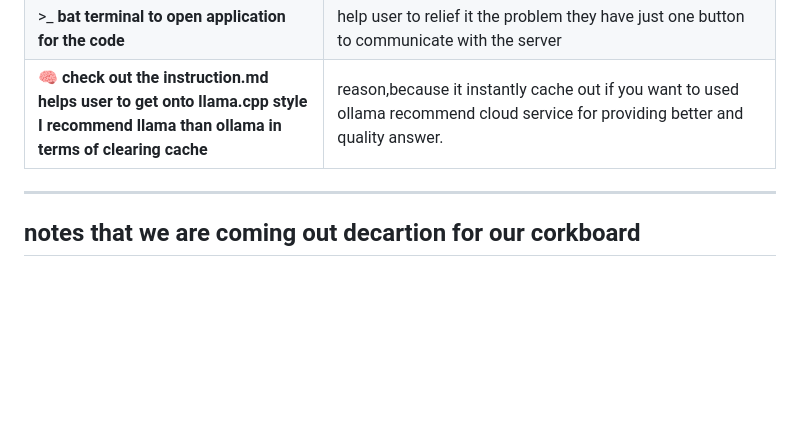
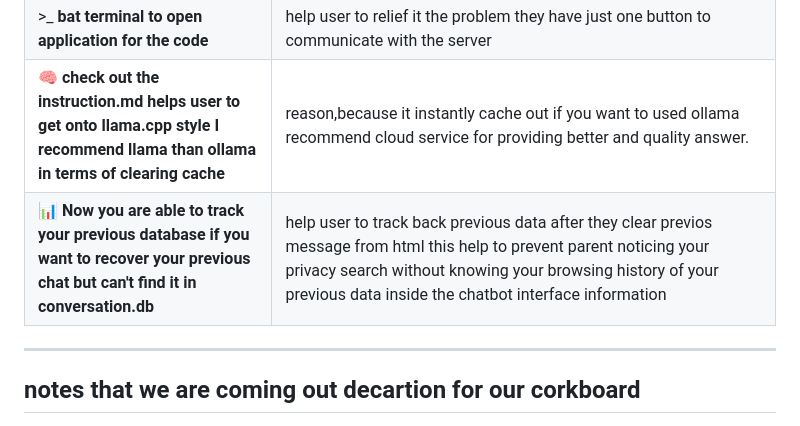
Before and after one commit to meowmeowsmh/TrioForge, a Markdown page: README.md, the part around the change. GitHub-like rendering; blank space fills up the shorter version.

Commit message:
adding database to hide the evidence read.md to check out more information

```diff
--- a/README.md
+++ b/README.md
@@ -44,6 +44,7 @@ Everything auto‑creates itself – just clone, run, and go.
 | 📖 **Corkboard that help people to related fact with fact** | Corkboard include to help to make notes. |
 | >_ **bat terminal to open application for the code** | help user to relief it the problem they have just one button to communicate with the server |
 | 🧠 **check out the instruction.md helps user to get onto llama.cpp style I recommend llama than ollama in terms of clearing cache** | reason,because it instantly cache out if you want to used ollama recommend cloud service for providing better and quality answer. |
+| 📊 **Now you are able to track your previous database if you want to recover your previous chat but can't find it in conversation.db** | help user to track back previous data after they clear previos message from html this help to prevent parent noticing your privacy search without knowing your browsing history of your previous data inside the chatbot interface information |
 ---
 notes that we are coming out decartion for our corkboard
 ---
```
